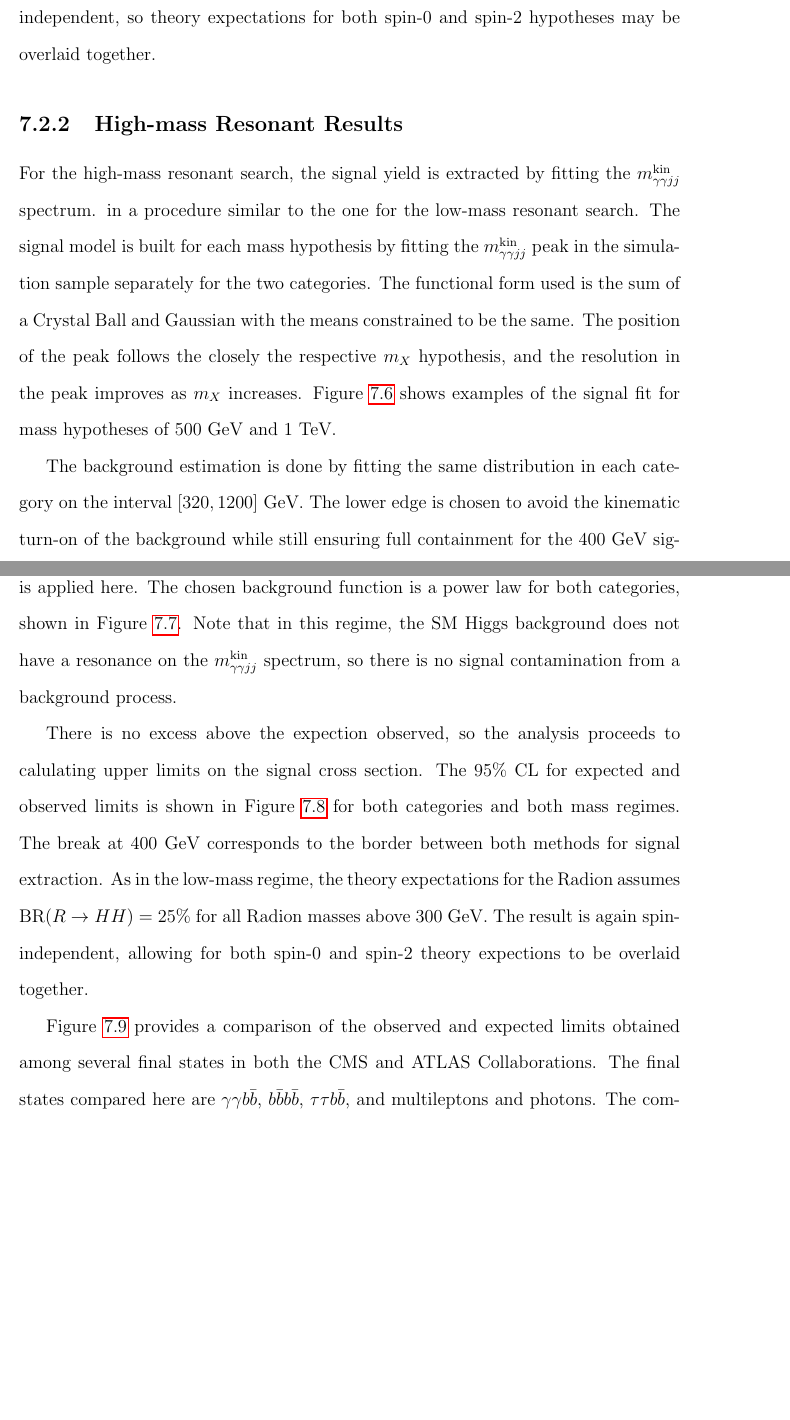
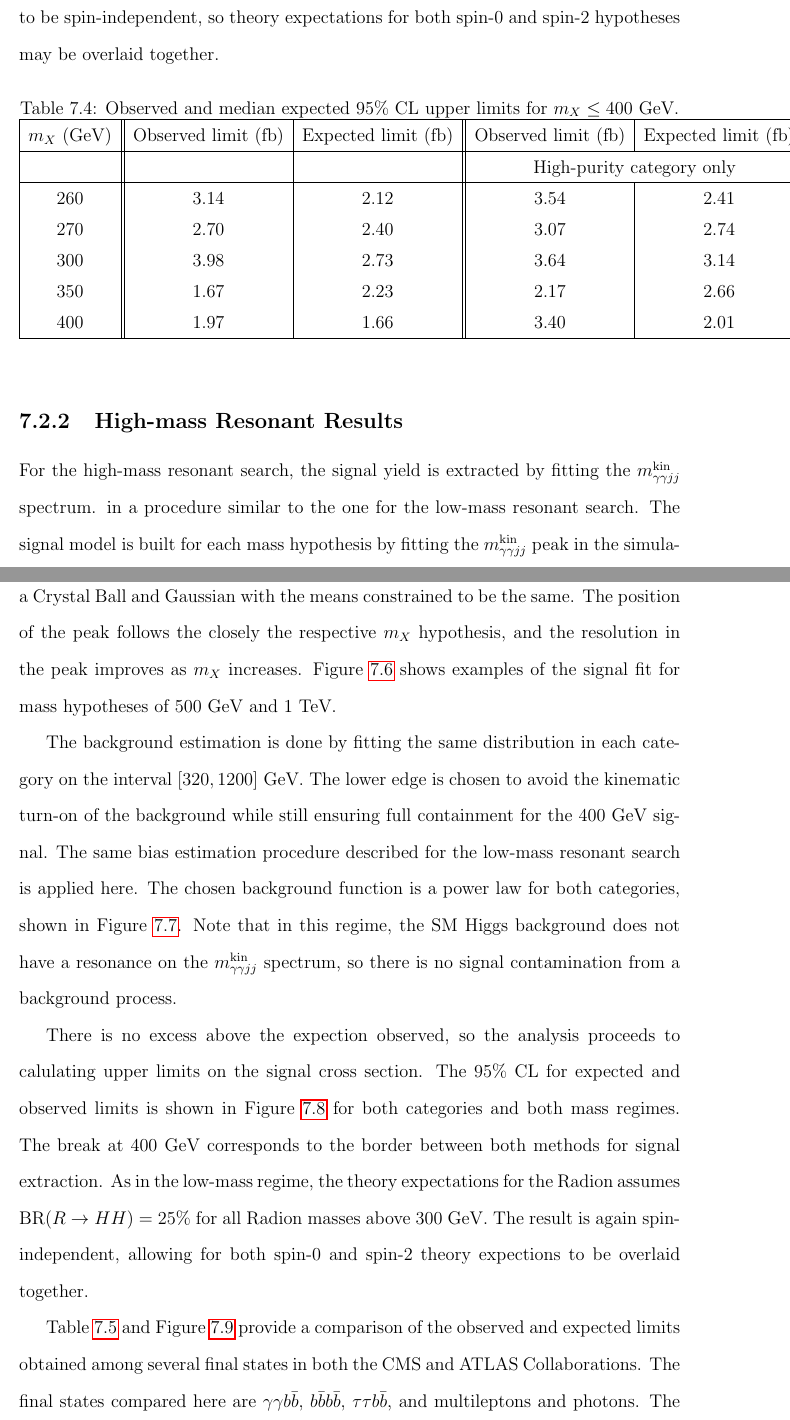
Before and after one commit to hardenbr/thesis, a LaTeX thesis (thesis.tex, which reads tex/chapter-results.tex): two parts of pages 101 and 102 of 119 before the commit and two parts of pages 102 and 103 of 121 after it, joined at a grey line, cut so that both start at the same text, the shorter picture padded with empty space. Compiled offline with pdfLaTeX; a LaTeX package or settings file that is missing is left out.

Commit message:
forgot limit tables

```diff
--- a/tex/chapter-results.tex
+++ b/tex/chapter-results.tex
@@ -164,6 +165,14 @@ bulk KK-graviton are shown, where the Radion expectation assumes $\text{BR}(R\ri
 for all Radion masses above 300 GeV. Through comparison with the Graviton simulation,
 the search is verified to be spin-independent, so theory expectations for both spin-0 and spin-2
 hypotheses may be overlaid together.
+
+\begin{table}[ht]
+  \centering
+  \renewcommand{\arraystretch}{1.4}
+  \caption{Observed and median expected 95\% CL upper limits for $m_X \le 400$~GeV.}
+  \input{tables/limits_lowmass}
+  \label{table:limits_lowmass}
+\end{table}
 
 \begin{figure}[ht]
  \begin{center}
@@ -247,7 +256,8 @@ overlaid. The results are obtained using the asymptotic $\text{CL}_s$ approach.}
 \label{fig:limits_allres}
 \end{figure}
 
-Figure~\ref{fig:limit_comp} provides a comparison of the observed and expected limits obtained
+Table~\ref{table:limits_highmass} and Figure~\ref{fig:limit_comp}
+provide a comparison of the observed and expected limits obtained
 among several final states in both the CMS and ATLAS Collaborations. The final states compared here
 are $\gamma \gamma b\bar{b}$, $b\bar{b}b\bar{b}$, $\tau\tau b\bar{b}$, and multileptons and photons.
 The comparison reveals that the $\gamma \gamma b\bar{b}$ is most sensitive to resonant double
```
Also changed, not shown: tex/chapter-results.tex (10 more changed lines).
